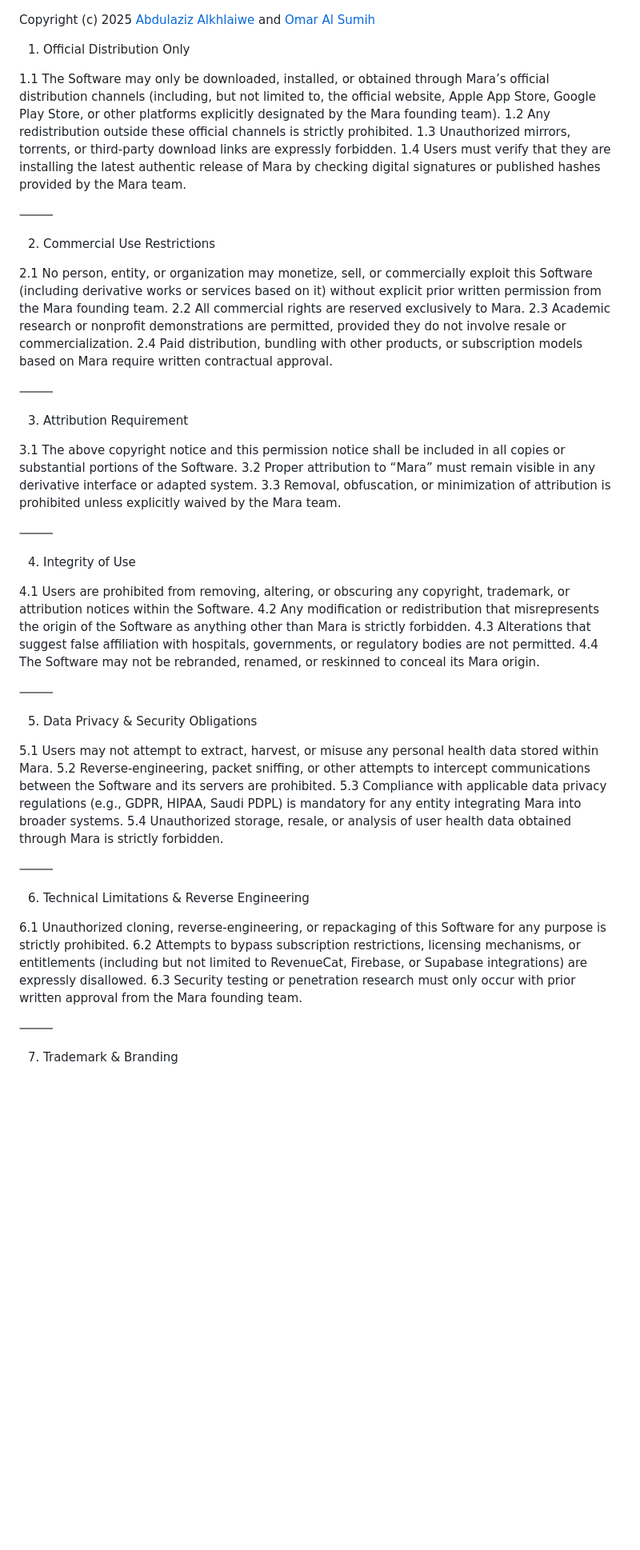
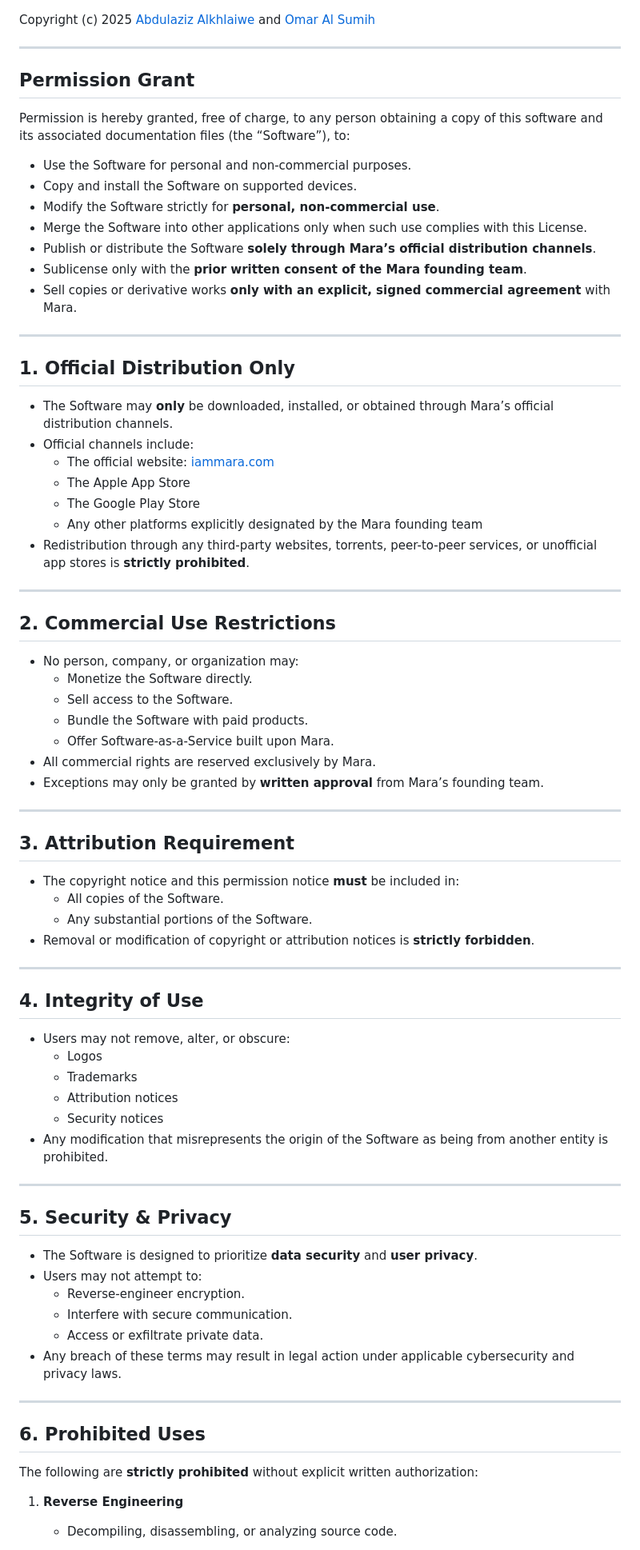
Before and after one commit to justAbdulaziz10/Full-mara, a Markdown page: License.md, the part around one of its changes. Shown at 80% size. Drawn GitHub-style; blank space fills up the shorter version.

```diff
--- a/License.md
+++ b/License.md
@@ -1,56 +1,76 @@
 Copyright (c) 2025 [Abdulaziz Alkhlaiwe](https://www.linkedin.com/in/abdulaziz-alkhlaiwe/) and [Omar Al Sumih](https://www.linkedin.com/in/omar-alsumih/)
 
-1. Official Distribution Only
 
-1.1 The Software may only be downloaded, installed, or obtained through Mara’s official distribution channels (including, but not limited to, the official website, Apple App Store, Google Play Store, or other platforms explicitly designated by the Mara founding team).
-1.2 Any redistribution outside these official channels is strictly prohibited.
-1.3 Unauthorized mirrors, torrents, or third-party download links are expressly forbidden.
-1.4 Users must verify that they are installing the latest authentic release of Mara by checking digital signatures or published hashes provided by the Mara team.
 
-⸻
+---
 
-2. Commercial Use Restrictions
+## Permission Grant
 
-2.1 No person, entity, or organization may monetize, sell, or commercially exploit this Software (including derivative works or services based on it) without explicit prior written permission from the Mara founding team.
-2.2 All commercial rights are reserved exclusively to Mara.
-2.3 Academic research or nonprofit demonstrations are permitted, provided they do not involve resale or commercialization.
-2.4 Paid distribution, bundling with other products, or subscription models based on Mara require written contractual approval.
+Permission is hereby granted, free of charge, to any person obtaining a copy of this software and its associated documentation files (the “Software”), to:
 
-⸻
+- Use the Software for personal and non-commercial purposes.
+- Copy and install the Software on supported devices.
+- Modify the Software strictly for **personal, non-commercial use**.
+- Merge the Software into other applications only when such use complies with this License.
+- Publish or distribute the Software **solely through Mara’s official distribution channels**.
+- Sublicense only with the **prior written consent of the Mara founding team**.
+- Sell copies or derivative works **only with an explicit, signed commercial agreement** with Mara.
 
-3. Attribution Requirement
+---
 
-3.1 The above copyright notice and this permission notice shall be included in all copies or substantial portions of the Software.
-3.2 Proper attribution to “Mara” must remain visible in any derivative interface or adapted system.
-3.3 Removal, obfuscation, or minimization of attribution is prohibited unless explicitly waived by the Mara team.
+## 1. Official Distribution Only
+- The Software may **only** be downloaded, installed, or obtained through Mara’s official distribution channels.
+- Official channels include:
+  - The official website: [iammara.com](https://iammara.com)
+  - The Apple App Store
+  - The Google Play Store
+  - Any other platforms explicitly designated by the Mara founding team
+- Redistribution through any third-party websites, torrents, peer-to-peer services, or unofficial app stores is **strictly prohibited**.
 
-⸻
+---
 
-4. Integrity of Use
+## 2. Commercial Use Restrictions
+- No person, company, or organization may:
+  - Monetize the Software directly.
+  - Sell access to the Software.
+  - Bundle the Software with paid products.
+  - Offer Software-as-a-Service built upon Mara.
+- All commercial rights are reserved exclusively by Mara.
+- Exceptions may only be granted by **written approval** from Mara’s founding team.
 
-4.1 Users are prohibited from removing, altering, or obscuring any copyright, trademark, or attribution notices within the Software.
-4.2 Any modification or redistribution that misrepresents the origin of the Software as anything other than Mara is strictly forbidden.
-4.3 Alterations that suggest false affiliation with hospitals, governments, or regulatory bodies are not permitted.
-4.4 The Software may not be rebranded, renamed, or reskinned to conceal its Mara origin.
+---
 
-⸻
+## 3. Attribution Requirement
+- The copyright notice and this permission notice **must** be included in:
+  - All copies of the Software.
+  - Any substantial portions of the Software.
+- Removal or modification of copyright or attribution notices is **strictly forbidden**.
 
-5. Data Privacy & Security Obligations
+---
 
-5.1 Users may not attempt to extract, harvest, or misuse any personal health data stored within Mara.
-5.2 Reverse-engineering, packet sniffing, or other attempts to intercept communications between the Software and its servers are prohibited.
-5.3 Compliance with applicable data privacy regulations (e.g., GDPR, HIPAA, Saudi PDPL) is mandatory for any entity integrating Mara into broader systems.
-5.4 Unauthorized storage, resale, or analysis of user health data obtained through Mara is strictly forbidden.
+## 4. Integrity of Use
+- Users may not remove, alter, or obscure:
+  - Logos
+  - Trademarks
+  - Attribution notices
+  - Security notices
+- Any modification that misrepresents the origin of the Software as being from another entity is prohibited.
 
-⸻
+---
 
-6. Technical Limitations & Reverse Engineering
+## 5. Security & Privacy
+- The Software is designed to prioritize **data security** and **user privacy**.
+- Users may not attempt to:
+  - Reverse-engineer encryption.
+  - Interfere with secure communication.
+  - Access or exfiltrate private data.
+- Any breach of these terms may result in legal action under applicable cybersecurity and privacy laws.
 
-6.1 Unauthorized cloning, reverse-engineering, or repackaging of this Software for any purpose is strictly prohibited.
-6.2 Attempts to bypass subscription restrictions, licensing mechanisms, or entitlements (including but not limited to RevenueCat, Firebase, or Supabase integrations) are expressly disallowed.
-6.3 Security testing or penetration research must only occur with prior written approval from the Mara founding team.
+---
 
-⸻
+## 6. Prohibited Uses
+The following are **strictly prohibited** without explicit written authorization:
 
-7. Trademark & Branding
+1. **Reverse Engineering**
+   - Decompiling, disassembling, or analyzing source code.
 
```
Also changed, not shown: other parts of License.md (+84 -37 lines).
